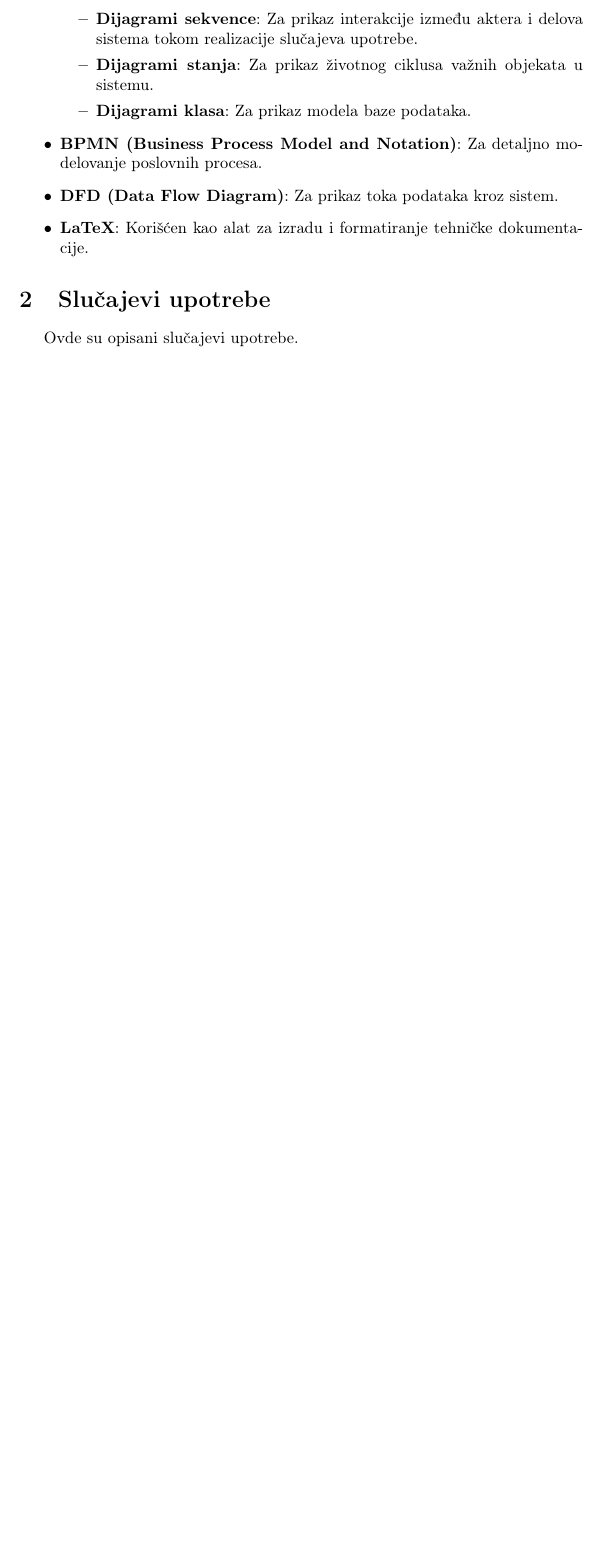
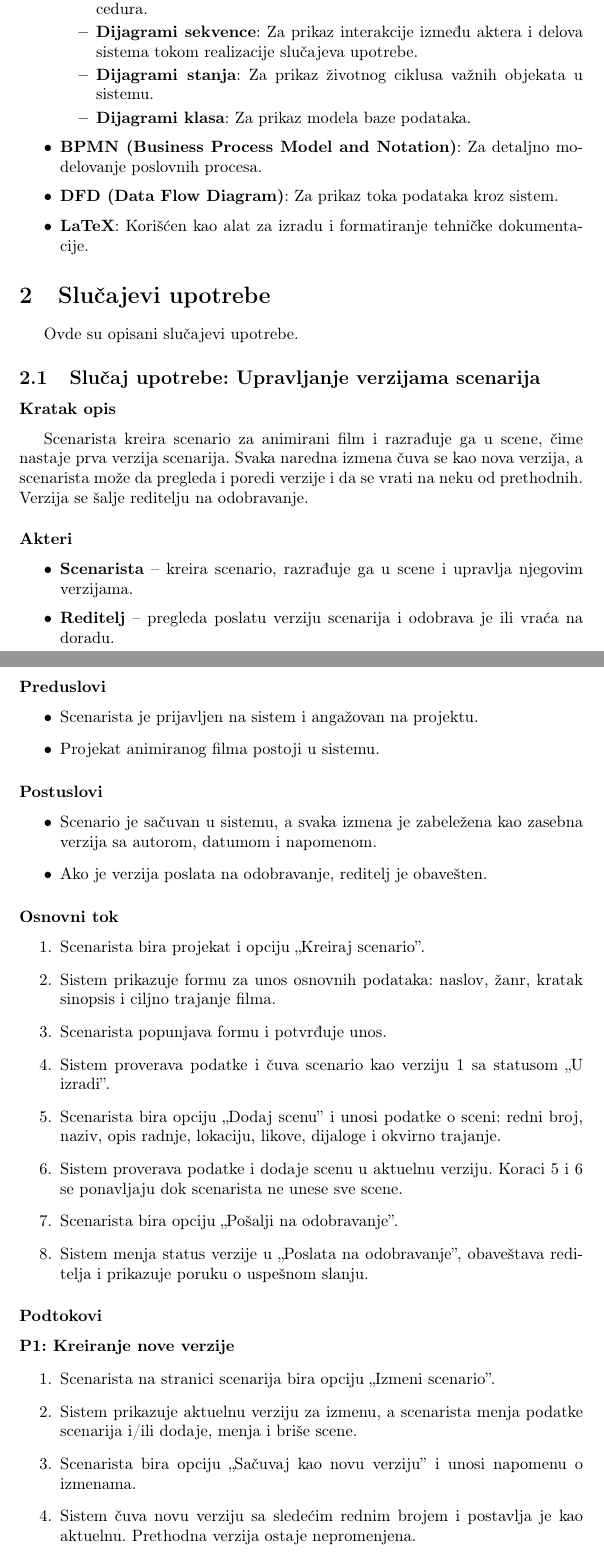
Before and after one commit to Mayhemy/IS-2026, a LaTeX document (Informacioni sistem studija za animirane filmove.tex, which reads dokumentacija/upravljanje_verzijama_scenarija.tex): part of page 4 of 4 before the commit and two parts of pages 4 and 5 of 9 after it, the two joined at a grey line, cut so that both start at the same text, the shorter picture padded with empty space. Compiled offline with pdfLaTeX.

Commit message:
Slucaj upotrebe: Upravljanje verzijama scenarija

```diff
--- /dev/null
+++ b/dokumentacija/upravljanje_verzijama_scenarija.tex
@@ -0,0 +1,48 @@
+\subsection{Slučaj upotrebe: Upravljanje verzijama scenarija}
+
+\subsubsection*{Kratak opis}
+
+Scenarista kreira scenario za animirani film i razrađuje ga u scene, čime
+nastaje prva verzija scenarija. Svaka naredna izmena čuva se kao nova verzija,
+a scenarista može da pregleda i poredi verzije i da se vrati na neku od
+prethodnih. Verzija se šalje reditelju na odobravanje.
+
+\subsubsection*{Akteri}
+\begin{itemize}
+    \item \textbf{Scenarista} -- kreira scenario, razrađuje ga u scene i upravlja njegovim verzijama.
+    \item \textbf{Reditelj} -- pregleda poslatu verziju scenarija i odobrava je ili vraća na doradu.
+\end{itemize}
+
+\subsubsection*{Preduslovi}
+\begin{itemize}
+    \item Scenarista je prijavljen na sistem i angažovan na projektu.
+    \item Projekat animiranog filma postoji u sistemu.
+\end{itemize}
+
+\subsubsection*{Postuslovi}
+\begin{itemize}
+    \item Scenario je sačuvan u sistemu, a svaka izmena je zabeležena kao zasebna verzija sa autorom, datumom i napomenom.
+    \item Ako je verzija poslata na odobravanje, reditelj je obavešten.
+\end{itemize}
+
+\subsubsection*{Osnovni tok}
+\begin{enumerate}
+    \item Scenarista bira projekat i opciju ,,Kreiraj scenario''.
+    \item Sistem prikazuje formu za unos osnovnih podataka: naslov, žanr, kratak sinopsis i ciljno trajanje filma.
+    \item Scenarista popunjava formu i potvrđuje unos.
+    \item Sistem proverava podatke i čuva scenario kao verziju 1 sa statusom ,,U izradi''.
+    \item Scenarista bira opciju ,,Dodaj scenu'' i unosi podatke o sceni: redni broj, naziv, opis radnje, lokaciju, likove, dijaloge i okvirno trajanje.
+    \item Sistem proverava podatke i dodaje scenu u aktuelnu verziju. Koraci 5 i 6 se ponavljaju dok scenarista ne unese sve scene.
+    \item Scenarista bira opciju ,,Pošalji na odobravanje''.
+    \item Sistem menja status verzije u ,,Poslata na odobravanje'', obaveštava reditelja i prikazuje poruku o uspešnom slanju.
+\end{enumerate}
+
+\subsubsection*{Podtokovi}
+
+\paragraph*{P1: Kreiranje nove verzije}
+\begin{enumerate}
+    \item Scenarista na stranici scenarija bira opciju ,,Izmeni scenario''.
+    \item Sistem prikazuje aktuelnu verziju za izmenu, a scenarista menja podatke scenarija i/ili dodaje, menja i briše scene.
+    \item Scenarista bira opciju ,,Sačuvaj kao novu verziju'' i unosi napomenu o izmenama.
+    \item Sistem čuva novu verziju sa sledećim rednim brojem i postavlja je kao aktuelnu. Prethodna verzija ostaje nepromenjena.
+\end{enumerate}
```
Also changed, not shown: dokumentacija/slucajevi_upotrebe.tex (+1 -1 lines), Informacioni sistem studija za animirane filmove.pdf, dijagrami/dijagrami_aktivnosti/upravljanje_verzijama_scenarija.png (added), dijagrami/dijagrami_sekvence/upravljanje_verzijama_scenarija.png (added), dijagrami/dijagrami_slucajeva_upotrebe/upravljanje_verzijama_scenarija.png (added), dokumentacija/upravljanje_verzijama_scenarija.tex (69 more changed lines).
